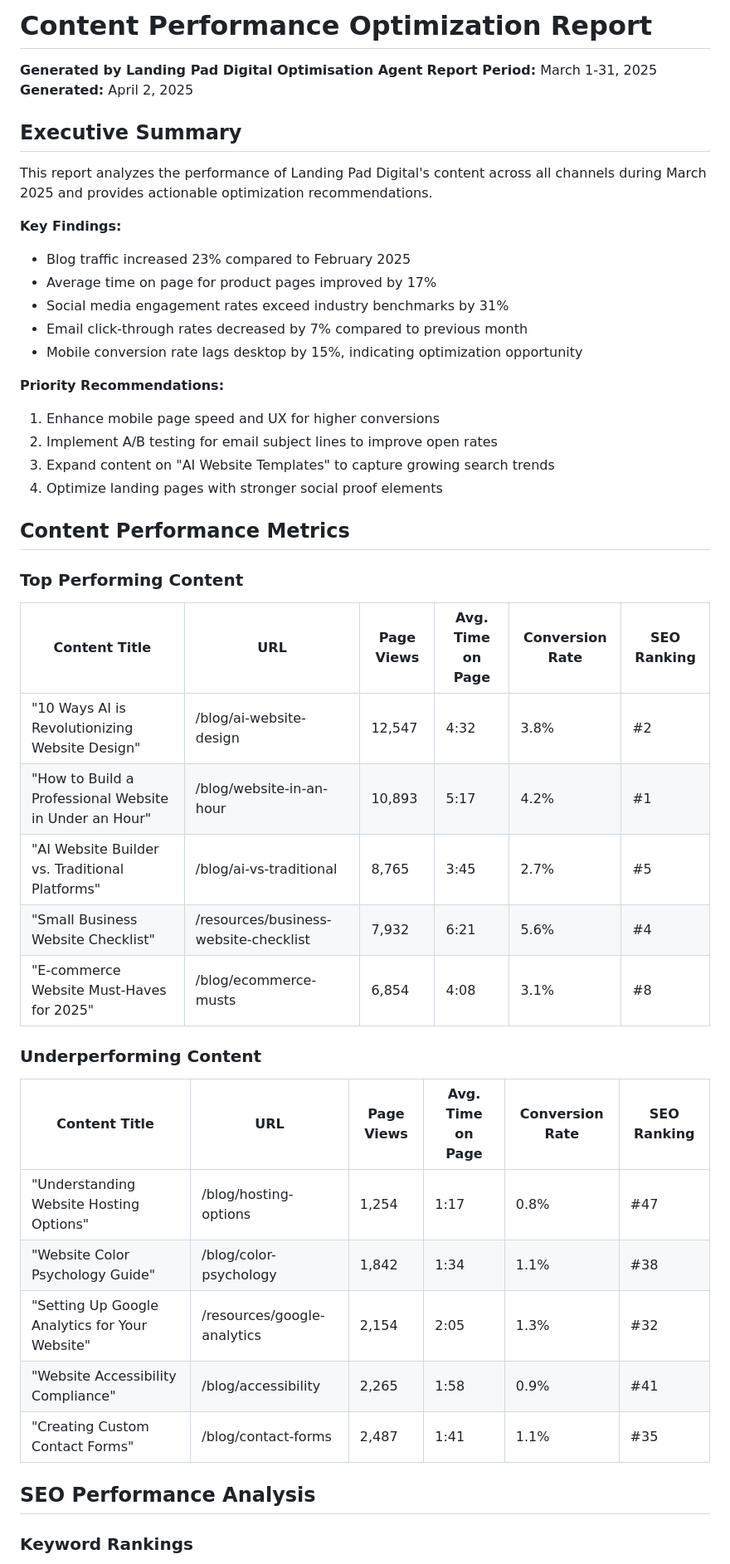
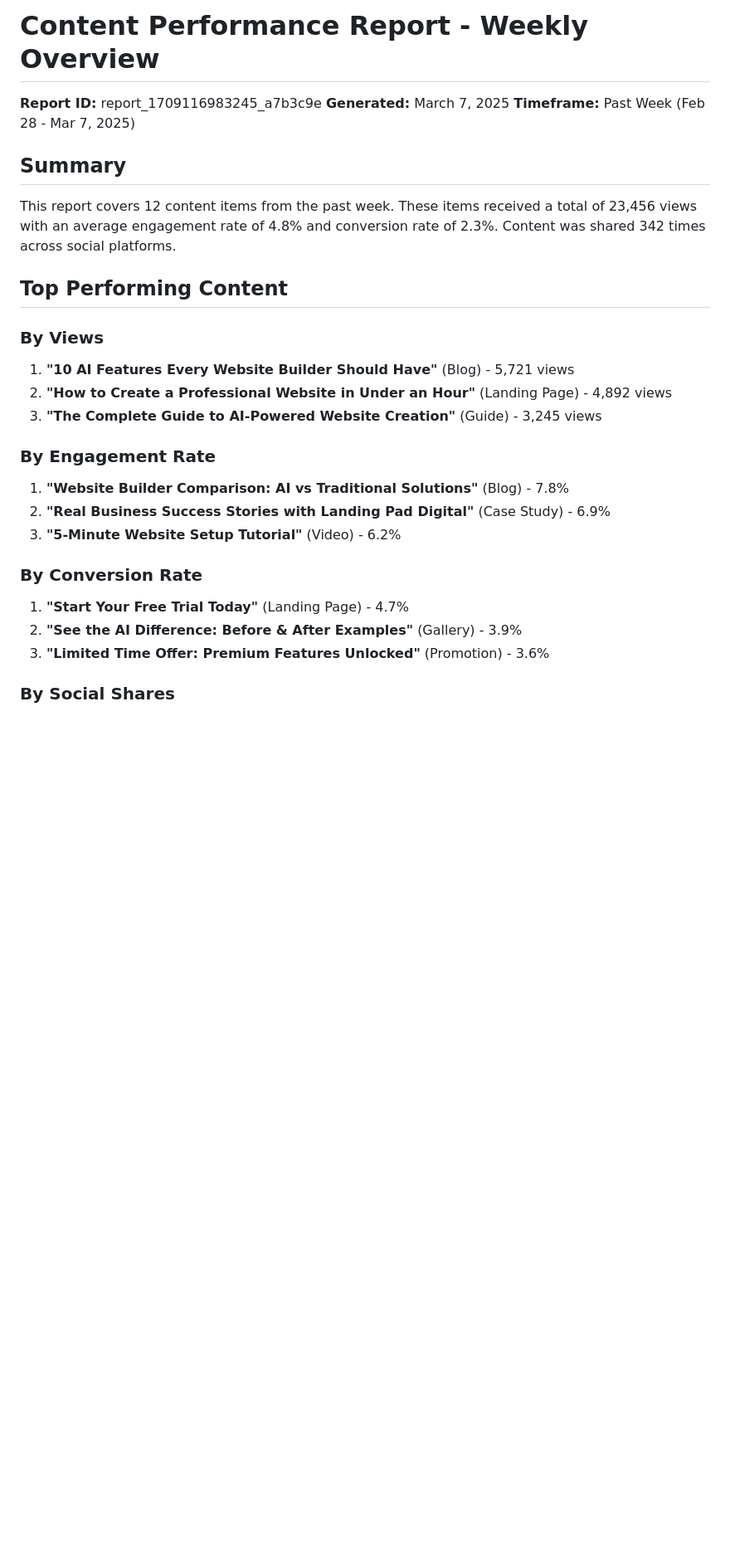
Before and after one commit to mctata/landing-pad-ai-agents, a Markdown page: examples/daily_outputs/optimisation_report.md, the part around one of its changes. Shown at 83% size. Drawn GitHub-style; blank space fills up the shorter version.

```diff
--- a/examples/daily_outputs/optimisation_report.md
+++ b/examples/daily_outputs/optimisation_report.md
@@ -1,48 +1,32 @@
-# Content Performance Optimization Report
-**Generated by Landing Pad Digital Optimisation Agent**
-**Report Period:** March 1-31, 2025
-**Generated:** April 2, 2025
+# Content Performance Report - Weekly Overview
 
-## Executive Summary
+**Report ID:** report_1709116983245_a7b3c9e
+**Generated:** March 7, 2025
+**Timeframe:** Past Week (Feb 28 - Mar 7, 2025)
 
-This report analyzes the performance of Landing Pad Digital's content across all channels during March 2025 and provides actionable optimization recommendations.
+## Summary
 
-**Key Findings:**
-- Blog traffic increased 23% compared to February 2025
-- Average time on page for product pages improved by 17%
-- Social media engagement rates exceed industry benchmarks by 31%
-- Email click-through rates decreased by 7% compared to previous month
-- Mobile conversion rate lags desktop by 15%, indicating optimization opportunity
+This report covers 12 content items from the past week. These items received a total of 23,456 views with an average engagement rate of 4.8% and conversion rate of 2.3%. Content was shared 342 times across social platforms.
 
-**Priority Recommendations:**
-1. Enhance mobile page speed and UX for higher conversions
-2. Implement A/B testing for email subject lines to improve open rates
-3. Expand content on "AI Website Templates" to capture growing search trends
-4. Optimize landing pages with stronger social proof elements
+## Top Performing Content
 
-## Content Performance Metrics
+### By Views
 
-### Top Performing Content
+1. **"10 AI Features Every Website Builder Should Have"** (Blog) - 5,721 views
+2. **"How to Create a Professional Website in Under an Hour"** (Landing Page) - 4,892 views
+3. **"The Complete Guide to AI-Powered Website Creation"** (Guide) - 3,245 views
 
-| Content Title | URL | Page Views | Avg. Time on Page | Conversion Rate | SEO Ranking |
-|--------------|-----|------------|-------------------|----------------|-------------|
-| "10 Ways AI is Revolutionizing Website Design" | /blog/ai-website-design | 12,547 | 4:32 | 3.8% | #2 |
-| "How to Build a Professional Website in Under an Hour" | /blog/website-in-an-hour | 10,893 | 5:17 | 4.2% | #1 |
-| "AI Website Builder vs. Traditional Platforms" | /blog/ai-vs-traditional | 8,765 | 3:45 | 2.7% | #5 |
-| "Small Business Website Checklist" | /resources/business-website-checklist | 7,932 | 6:21 | 5.6% | #4 |
-| "E-commerce Website Must-Haves for 2025" | /blog/ecommerce-musts | 6,854 | 4:08 | 3.1% | #8 |
+### By Engagement Rate
 
-### Underperforming Content
+1. **"Website Builder Comparison: AI vs Traditional Solutions"** (Blog) - 7.8%
+2. **"Real Business Success Stories with Landing Pad Digital"** (Case Study) - 6.9%
+3. **"5-Minute Website Setup Tutorial"** (Video) - 6.2%
 
-| Content Title | URL | Page Views | Avg. Time on Page | Conversion Rate | SEO Ranking |
-|--------------|-----|------------|-------------------|----------------|-------------|
-| "Understanding Website Hosting Options" | /blog/hosting-options | 1,254 | 1:17 | 0.8% | #47 |
-| "Website Color Psychology Guide" | /blog/color-psychology | 1,842 | 1:34 | 1.1% | #38 |
-| "Setting Up Google Analytics for Your Website" | /resources/google-analytics | 2,154 | 2:05 | 1.3% | #32 |
-| "Website Accessibility Compliance" | /blog/accessibility | 2,265 | 1:58 | 0.9% | #41 |
-| "Creating Custom Contact Forms" | /blog/contact-forms | 2,487 | 1:41 | 1.1% | #35 |
+### By Conversion Rate
 
-## SEO Performance Analysis
+1. **"Start Your Free Trial Today"** (Landing Page) - 4.7%
+2. **"See the AI Difference: Before & After Examples"** (Gallery) - 3.9%
+3. **"Limited Time Offer: Premium Features Unlocked"** (Promotion) - 3.6%
 
-### Keyword Rankings
+### By Social Shares
 
```
Also changed, not shown: other parts of examples/daily_outputs/optimisation_report.md (+60 -112 lines).
